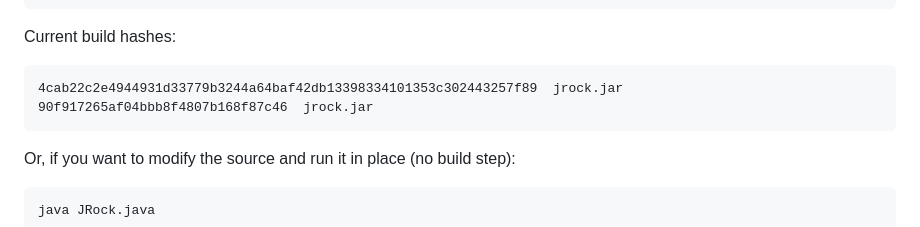
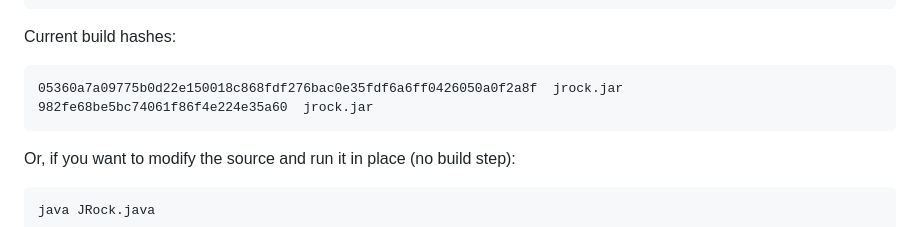
Before and after one commit to ivan-khvostishkov/jrock, a Markdown page: README.md, the part around the change. Rendered like a GitHub page.

Commit message:
JRock v1.3.1

````diff
--- a/README.md
+++ b/README.md
@@ -241,8 +241,8 @@ java -jar jrock.jar
 Current build hashes:
 
 ```
-4cab22c2e4944931d33779b3244a64baf42db13398334101353c302443257f89  jrock.jar
-90f917265af04bbb8f4807b168f87c46  jrock.jar
+05360a7a09775b0d22e150018c868fdf276bac0e35fdf6a6ff0426050a0f2a8f  jrock.jar
+982fe68be5bc74061f86f4e224e35a60  jrock.jar
 ```
 
 Or, if you want to modify the source and run it in place (no build step):
````
